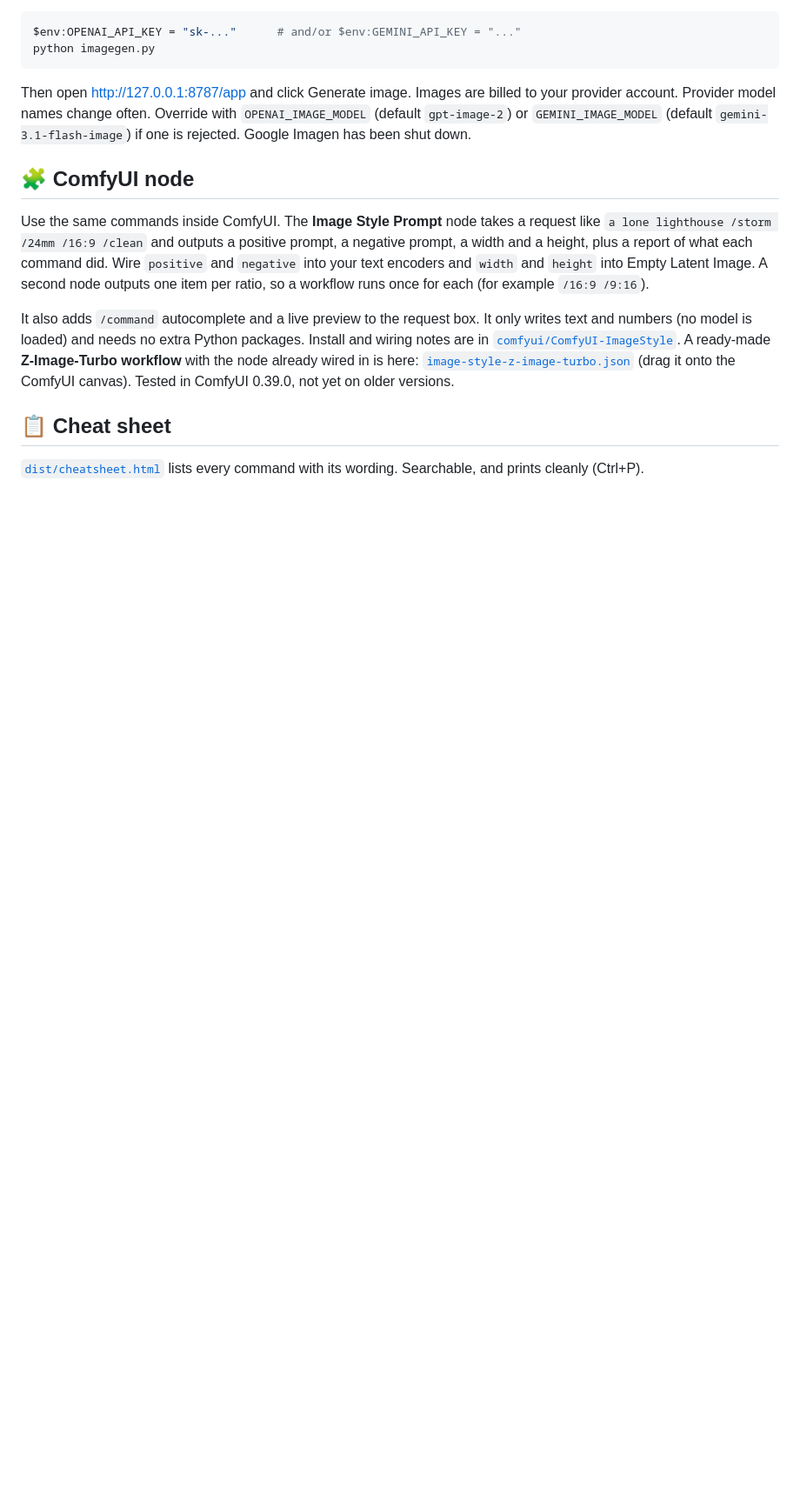
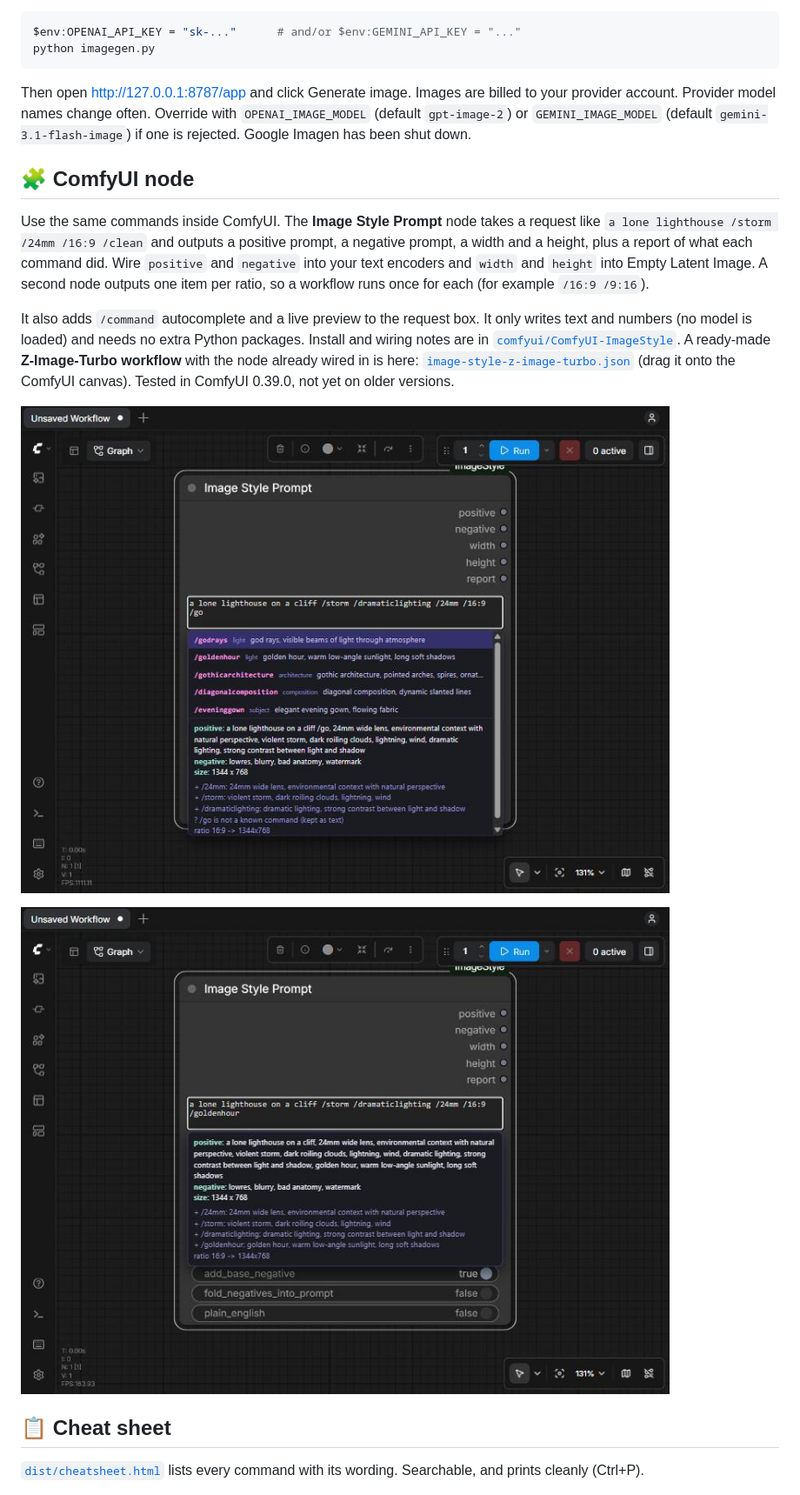
Before and after one commit to geevarghesekthomas84-sys/image-style-skill, a Markdown page: README.md, the part around the change. Shown at 87% size. Rendered like a GitHub page; pictures changed too: docs/comfyui-autocomplete.jpg (added), docs/comfyui-preview.jpg (added); folded sections open; blank space fills up the shorter version.

Commit message:
README: ComfyUI screenshots (autocomplete and live preview)
Co-Authored-By: Claude Sonnet 5.5 <noreply@anthropic.com>

```diff
--- a/README.md
+++ b/README.md
@@ -271,6 +271,10 @@ Use the same commands inside ComfyUI. The **Image Style Prompt** node takes a re
 
 It also adds `/command` autocomplete and a live preview to the request box. It only writes text and numbers (no model is loaded) and needs no extra Python packages. Install and wiring notes are in [`comfyui/ComfyUI-ImageStyle`](comfyui/ComfyUI-ImageStyle). A ready-made **Z-Image-Turbo workflow** with the node already wired in is here: [`image-style-z-image-turbo.json`](comfyui/ComfyUI-ImageStyle/example_workflows/image-style-z-image-turbo.json) (drag it onto the ComfyUI canvas). Tested in ComfyUI 0.39.0, not yet on older versions.
 
+![Typing / in the node shows command autocomplete](docs/comfyui-autocomplete.jpg)
+
+![The live preview shows the positive prompt, negative prompt, size and report](docs/comfyui-preview.jpg)
+
 ## 📋 Cheat sheet
 
 [`dist/cheatsheet.html`](dist/cheatsheet.html) lists every command with its wording. Searchable, and prints cleanly (Ctrl+P).
```
